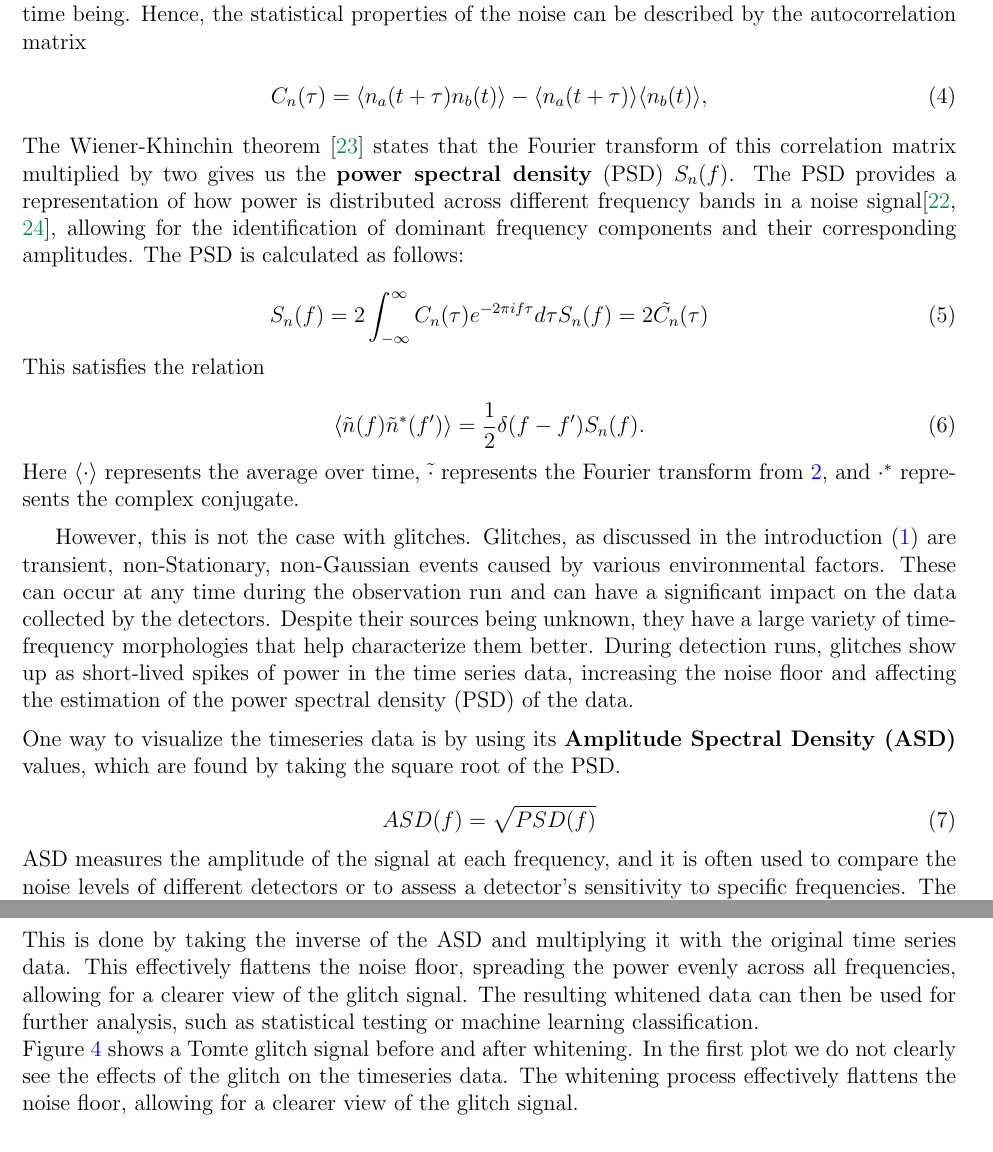
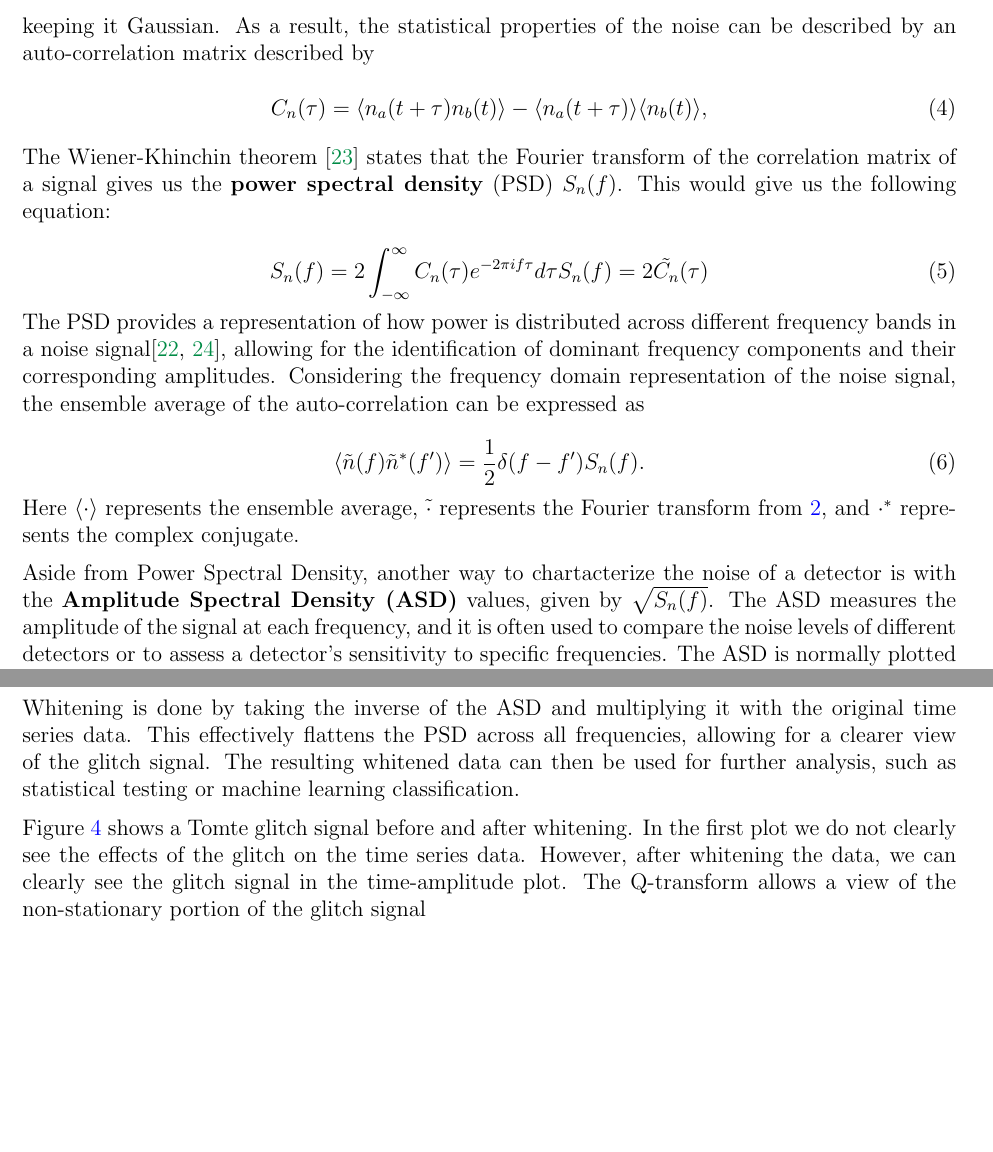
Before and after one commit to ashishmathew0297/gwpy-experiments, a LaTeX document (report/main.tex): two parts of pages 7 and 10 of 12 before the commit and two parts of pages 7 and 8 of 12 after it, joined at a grey line, cut so that both start at the same text, the shorter picture padded with empty space. Compiled offline with pdfLaTeX.

Commit message:
Report: Whitening Explanation in progress

```diff
--- a/report/main.tex
+++ b/report/main.tex
@@ -212,7 +212,7 @@ bottom=0.8in
 
 \subsubsection{Power Spectral Density and Amplitude Spectral Density}
 
-\noindent In most cases, the noise in the GW detectors is stationary \cite{collaboration_characterization_2016}, i.e. the characteristics of the noise do not change over time, and the components are uncorrelated, hence keeping it Gaussian. In reality the detector noise may have some non-stationary components, but we ignore these for the time being. Hence, the statistical properties of the noise can be described by the autocorrelation matrix
+\noindent In most cases, the noise in the GW detectors is stationary \cite{collaboration_characterization_2016}, i.e. the characteristics of the noise do not change over time, and the components are, for the most part, uncorrelated, hence keeping it Gaussian. As a result, the statistical properties of the noise can be described by an auto-correlation matrix described by
 
 \begin{equation}
     C_n(\tau) = \langle n_a(t+\tau) n_b(t) \rangle - \langle n_a(t+\tau) \rangle \langle n_b(t) \rangle,
@@ -220,32 +220,23 @@ bottom=0.8in
 \end{equation}
 
 \medskip
-\noindent The Wiener-Khinchin theorem \cite{chatfield1989analysis} states that the Fourier transform of this correlation matrix multiplied by two gives us the \textbf{power spectral density} (PSD) $S_n(f)$. The PSD provides a representation of how power is distributed across different frequency bands in a noise signal\cite{Oppenheim_2009, Li:2013lza}, allowing for the identification of dominant frequency components and their corresponding amplitudes. The PSD is calculated as follows:
+\noindent The Wiener-Khinchin theorem \cite{chatfield1989analysis} states that the Fourier transform of the correlation matrix of a signal gives us the \textbf{power spectral density} (PSD) $S_n(f)$. This would give us the following equation:
 
 \begin{equation}
-    S_n(f) = 2 \int_{-\infty}^{\infty} C_n(\tau) e^{-2 \pi i f \tau} d\tau \\
-    S_n(f) = 2 \tilde{C_n}(\tau) \\
-    \label{eq:psd_autocorrelation}
+  S_n(f) = 2 \int_{-\infty}^{\infty} C_n(\tau) e^{-2 \pi i f \tau} d\tau \\
+  S_n(f) = 2 \tilde{C_n}(\tau) \\
+  \label{eq:psd_autocorrelation}
 \end{equation}
 
-\noindent This satisfies the relation
+\noindent The PSD provides a representation of how power is distributed across different frequency bands in a noise signal\cite{Oppenheim_2009, Li:2013lza}, allowing for the identification of dominant frequency components and their corresponding amplitudes. Considering the frequency domain representation of the noise signal, the ensemble average of the auto-correlation can be expressed as
 
 \begin{equation}
   \langle \tilde{n}(f) \tilde{n}^*(f') \rangle = \frac{1}{2} \delta(f - f') S_n(f).
   \label{eq:psd_relation}
 \end{equation}
 
-\noindent Here $\langle \cdot \rangle$ represents the average over time, $\tilde{\cdot}$ represents the Fourier transform from \ref{eq:fourier_transform}, and $\cdot^\ast$ represents the complex conjugate.
+\noindent Here $\langle \cdot \rangle$ represents the ensemble average, $\tilde{\cdot}$ represents the Fourier transform from \ref{eq:fourier_transform}, and $\cdot^\ast$ represents the complex conjugate.
 
 \medskip
-However, this is not the case with glitches. Glitches, as discussed in the introduction (\ref{Introduction}) are transient, non-Stationary, non-Gaussian events caused by various environmental factors. These can occur at any time during the observation run and can have a significant impact on the data collected by the detectors. Despite their sources being unknown, they have a large variety of time-frequency morphologies that help characterize them better. During detection runs, glitches show up as short-lived spikes of power in the time series data, increasing the noise floor and affecting the estimation of the power spectral density (PSD) of the data.
+\noindent Aside from Power Spectral Density, another way to chartacterize the noise of a detector is with the \textbf{Amplitude Spectral Density (ASD)} values, given by $\sqrt{S_n(f)}$. The ASD measures the amplitude of the signal at each frequency, and it is often used to compare the noise levels of different detectors or to assess a detector's sensitivity to specific frequencies. The ASD is normally plotted on a logarithmic scale, with frequency on the x-axis and the ASD on the y-axis, allowing for easy identification of noise peaks and their corresponding frequencies.
 
-\medskip
-\noindent One way to visualize the timeseries data is by using its \textbf{Amplitude Spectral Density (ASD)} values, which are found by taking the square root of the PSD.
-
-\begin{equation}
-    ASD(f) = \sqrt{PSD(f)}
-    \label{eq:asd}
-\end{equation}
-
-\noindent ASD measures the amplitude of the signal at each frequency, and it is often used to compare the noise levels of different detectors or to assess a detector's sensitivity to specific frequencies. The ASD is normally plotted on a logarithmic scale, with frequency on the x-axis and the ASD on the y-axis, allowing for easy identification of noise peaks and their corresponding frequencies.
@@ -260,10 +252,13 @@ However, this is not the case with glitches. Glitches, as discussed in the intro
-  \label{fig:asdtomte}
-\end{figure}
 
 \subsubsection{Whitening}
 
 \textbf{Whitening} is the process of supressing low-frequency and spectral line noise from the data to allow for a clearer view of the weaker signals at sensitive frequency ranges. Whitening is one of the first steps in astrophysical data analysis, especially when the noise is highly non-stationary and varies significantly over time. By whitening the data, we effectively reduce the impact of noise on our analysis, improving the sensitivity of our detection methods.
 
+\medskip
+\noindent Whitening is done by taking the inverse of the ASD and multiplying it with the original time series data. This effectively flattens the PSD across all frequencies, allowing for a clearer view of the glitch signal. The resulting whitened data can then be used for further analysis, such as statistical testing or machine learning classification.
+
+\medskip
+\noindent Figure \ref{fig:sampletomte} shows a Tomte glitch signal before and after whitening. In the first plot we do not clearly see the effects of the glitch on the time series data. However, after whitening the data, we can clearly see the glitch signal in the time-amplitude plot. The Q-transform allows a view of the non-stationary portion of the glitch signal
 
 \begin{figure}[H]
   \centering
@@ -271,11 +266,6 @@ However, this is not the case with glitches. Glitches, as discussed in the intro
   \caption{Example of a Tomte glitch signal before and after whitening.}
   \label{fig:sampletomte}
 \end{figure}
-
-\pagebreak
-\noindent This is done by taking the inverse of the ASD and multiplying it with the original time series data. This effectively flattens the noise floor, spreading the power evenly across all frequencies, allowing for a clearer view of the glitch signal. The resulting whitened data can then be used for further analysis, such as statistical testing or machine learning classification.
-
-\noindent Figure \ref{fig:sampletomte} shows a Tomte glitch signal before and after whitening. In the first plot we do not clearly see the effects of the glitch on the timeseries data. The whitening process effectively flattens the noise floor, allowing for a clearer view of the glitch signal.
 
 
 \subsubsection{Filtering}
```
Also changed, not shown: report/main.pdf, report/main.tex (15 more changed lines).
